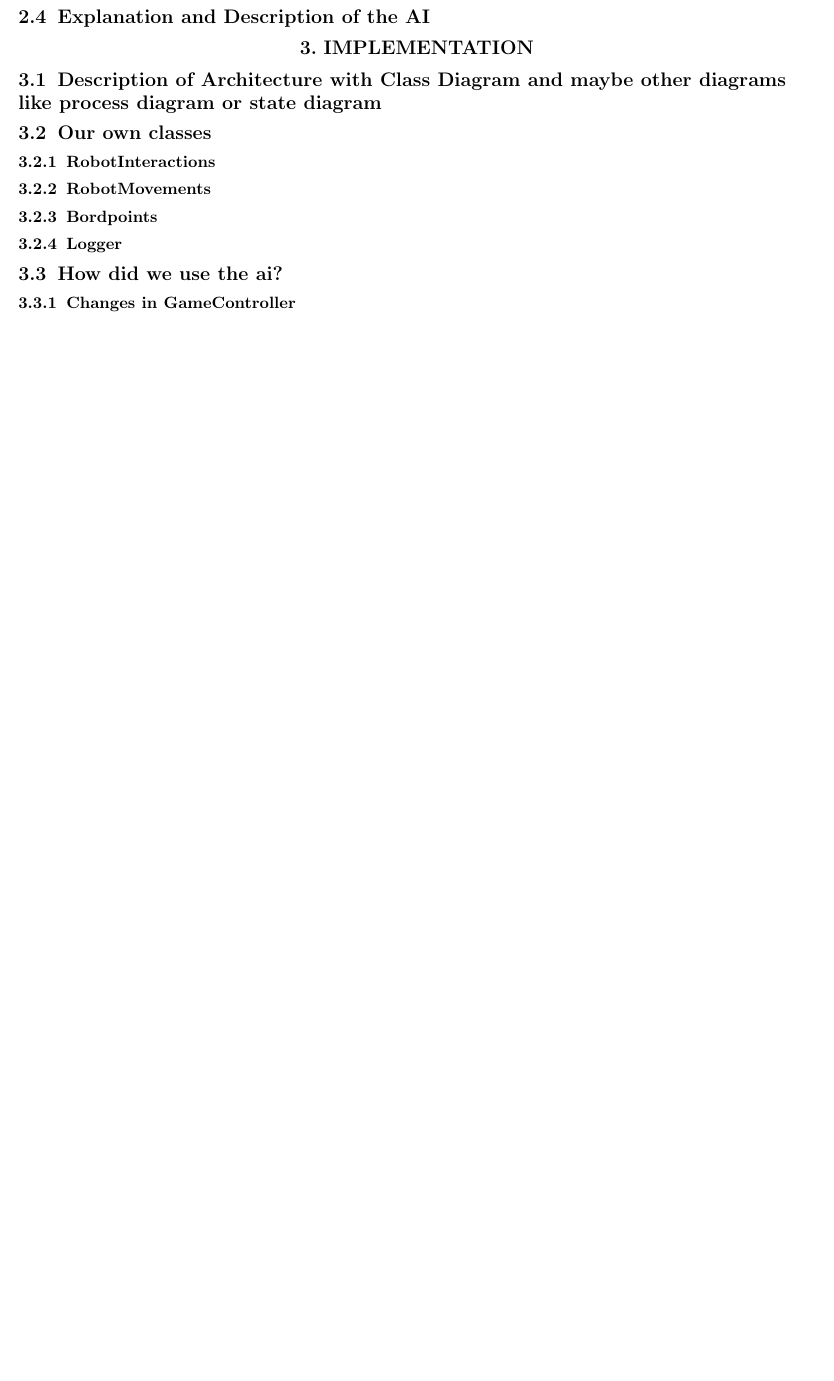
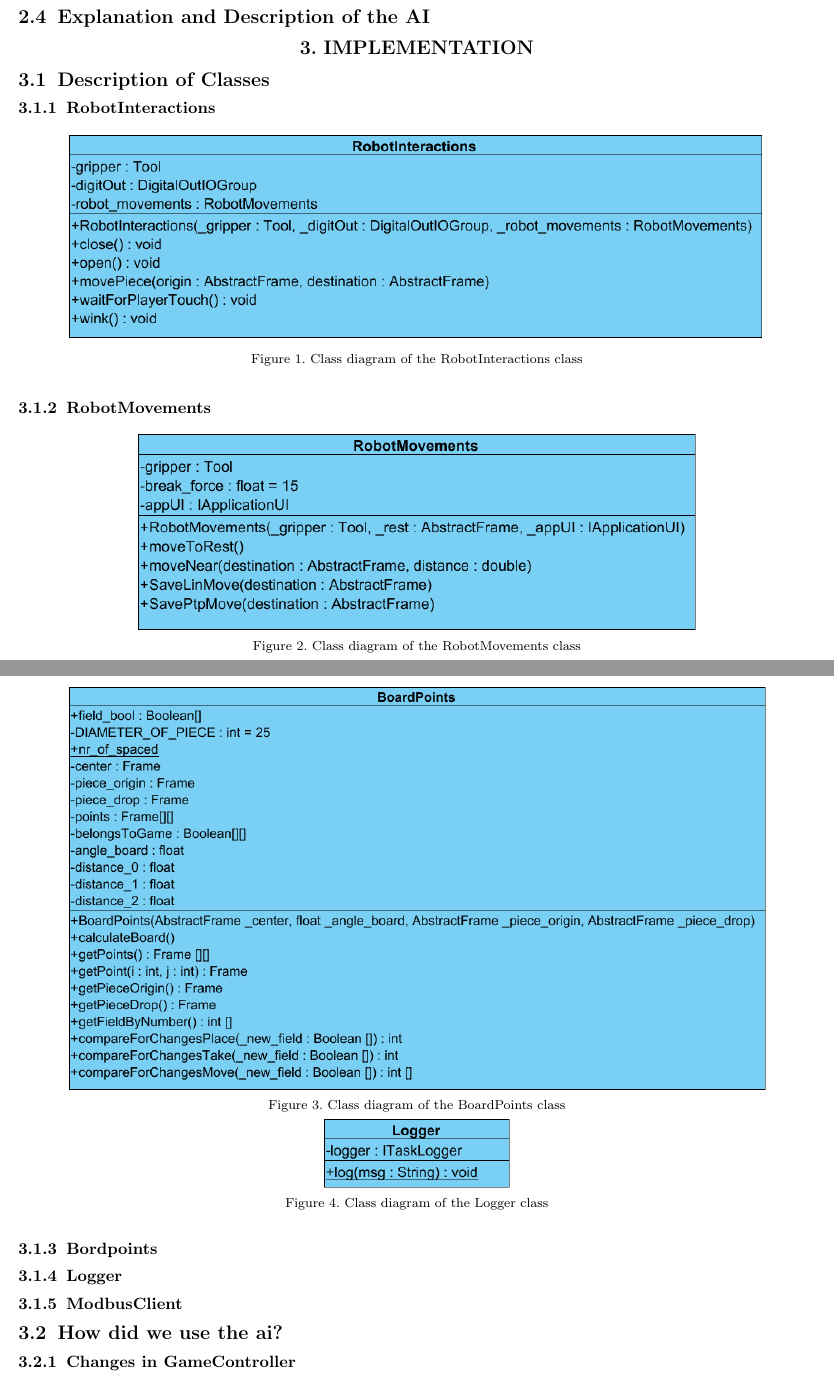
Before and after one commit to larsengel/roboApp, a LaTeX paper (Documentation/docu.tex): part of page 3 of 4 before the commit and two parts of pages 2 and 3 of 4 after it, the two joined at a grey line, cut so that both start at the same text, the shorter picture padded with empty space. Compiled offline with pdfLaTeX.

Commit message:
Added Class Diagrams

```diff
--- a/Documentation/docu.tex
+++ b/Documentation/docu.tex
@@ -91,7 +91,7 @@
 %  can be indicated with a superscript in italics,
 %  which is easily obtained with \supit{}.
 
-\author{Lars Engel, Vikash Vikash, Ahsan Yousuf
+\author{Lars Engel, Vikash, Ahsan Yousuf
 \\\textit{\\Faculty of Computer Science and Electrical Engineering
 \\Fachhochschule Kiel: University of Applied Sciences\\ Kiel, Germany}
 }
@@ -126,9 +126,35 @@ Just a short introduction for motivation of project (why should we let the robot
 \subsection{Explanation and Description of Ninemens Morris}
 \subsection{Explanation and Description of the AI}
 \section{Implementation}
-\subsection{Description of Architecture with Class Diagram and maybe other diagrams like process diagram or state diagram}
-\subsection{Our own classes}
+
+\subsection{Description of Classes}
 \subsubsection{RobotInteractions}
+\begin{figure}[h]
+\includegraphics[width=15cm]{images/class_roboInt.png}
+\centering
+\caption{Class diagram of the RobotInteractions class}
+\end{figure}
 \subsubsection{RobotMovements}
+\begin{figure}[h]
+\includegraphics[width=12cm]{images/class_roboMov.png}
+\centering
+\caption{Class diagram of the RobotMovements class}
+\end{figure}
 \subsubsection{Bordpoints}
+\begin{figure}[h]
+\includegraphics[width=15cm]{images/class_boPo.png}
+\centering
+\caption{Class diagram of the BoardPoints class}
+\end{figure}
 \subsubsection{Logger}
+\begin{figure}[h]
+\includegraphics[width=4cm]{images/class_lo.png}
+\centering
+\caption{Class diagram of the Logger class}
+\end{figure}
+\subsubsection{ModbusClient}
+\begin{figure}[h]
+\includegraphics[width=12cm]{images/class_moCli.png}
+\centering
+\caption{Class diagram of the ModbusClient class}
+\end{figure}
```
Also changed, not shown: Documentation/images/Class Diagram1.png (added), Documentation/images/class_boPo.png (added), Documentation/images/class_lo.png (added), Documentation/images/class_moCli.png (added), Documentation/images/class_roboInt.png (added), Documentation/images/class_roboMov.png (added), Documentation/images/communication.png (added), Documentation/docu.tex (5 more changed lines).
